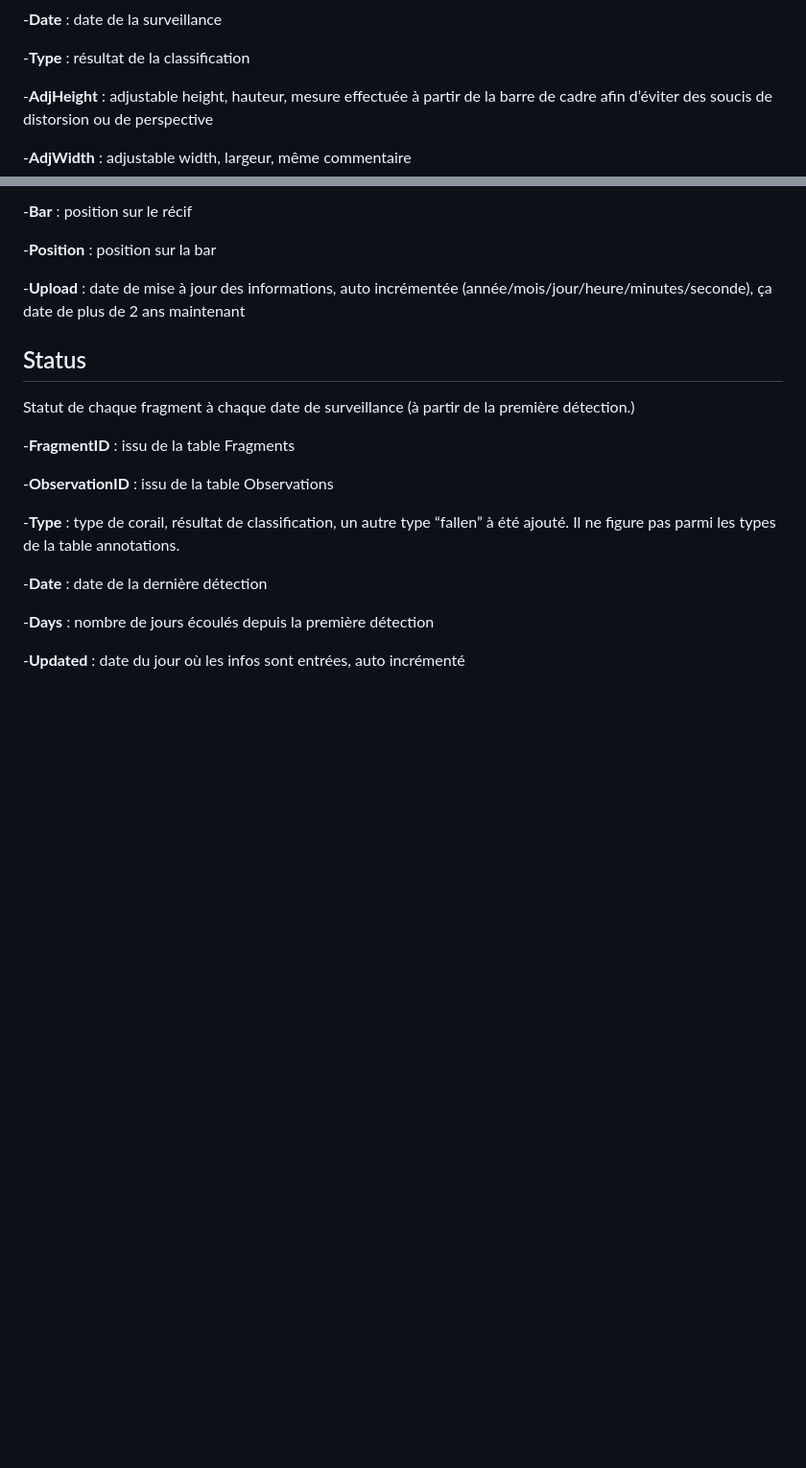
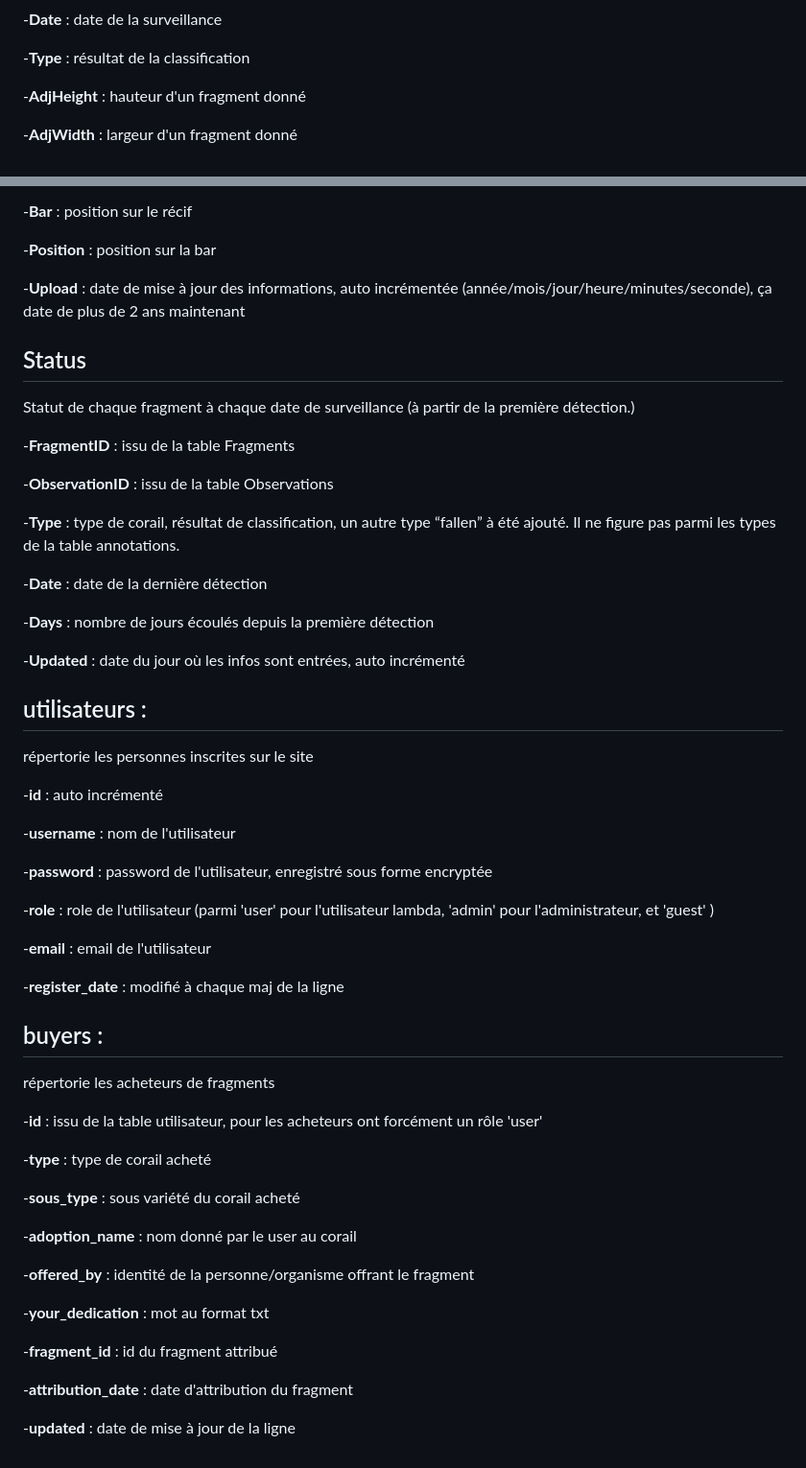
Before and after one commit to Simplon-devs/coral-AI_TCP, a Markdown page: doc/README.md, 2 parts joined by grey strips. Shown: that part at 96% size. Rendered like a GitHub page; blank space fills up the shorter version.

Commit message:
Add table user and buyers + update table annotations

```diff
--- a/doc/README.md
+++ b/doc/README.md
@@ -153,10 +153,10 @@ Ce sont les annotations, consolidées pour l'ensemble du cadre. Elle est spécif
 -**Type** : résultat de la classification
 
 
--**AdjHeight** : adjustable height, hauteur, mesure effectuée à partir de la barre de cadre afin d’éviter des soucis de distorsion ou de perspective
+-**AdjHeight** : hauteur d'un fragment donné
 
 
--**AdjWidth** : adjustable width, largeur, même commentaire
+-**AdjWidth** : largeur d'un fragment donné
 
 
 -**Bar** : position sur le récif
@@ -192,3 +192,41 @@ Statut de chaque fragment à chaque date de surveillance (à partir de la premi
 
 
 -**Updated** : date du jour où les infos sont entrées, auto incrémenté
+
+## utilisateurs :
+
+répertorie les personnes inscrites sur le site
+
+-**id** : auto incrémenté
+
+-**username** : nom de l'utilisateur
+
+-**password** : password de l'utilisateur, enregistré sous forme encryptée
+
+-**role** : role de l'utilisateur (parmi 'user' pour l'utilisateur lambda, 'admin' pour l'administrateur, et 'guest' )
+
+-**email** : email de l'utilisateur
+
+-**register_date** : modifié à chaque maj de la ligne
+
+## buyers :
+
+répertorie les acheteurs de fragments
+
+-**id** : issu de la table utilisateur, pour les acheteurs ont forcément un rôle 'user'
+
+-**type** : type de corail acheté
+
+-**sous_type** : sous variété du corail acheté
+
+-**adoption_name** : nom donné par le user au corail
+
+-**offered_by** : identité de la personne/organisme offrant le fragment
+
+-**your_dedication** : mot au format txt
+
+-**fragment_id** : id du fragment attribué
+
+-**attribution_date** : date d'attribution du fragment
+
+-**updated** : date de mise à jour de la ligne
```
Also changed, not shown: other parts of doc/README.md (+4 -4 lines).
